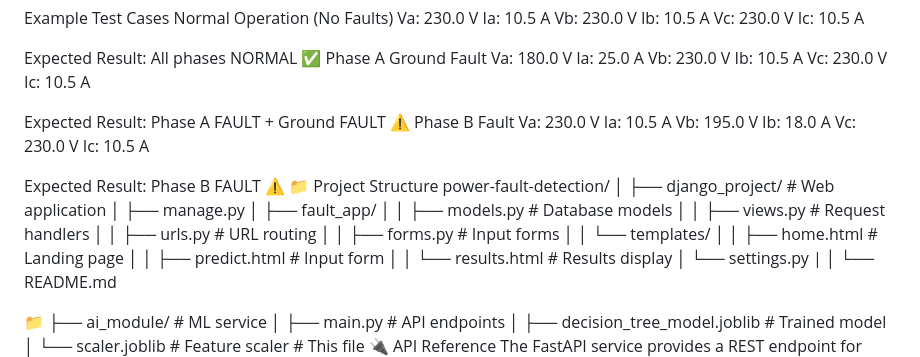
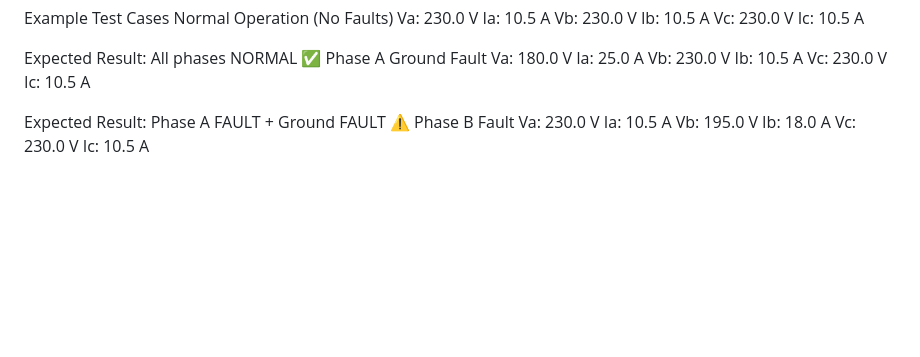
Before and after one commit to AsieduSolomon/Django-power-system-fault-detection, a Markdown page: README.md, the part around the change. GitHub-like rendering; blank space fills up the shorter version.

```diff
--- a/README.md
+++ b/README.md
@@ -125,34 +125,6 @@ Va: 230.0 V    Ia: 10.5 A
 Vb: 195.0 V    Ib: 18.0 A
 Vc: 230.0 V    Ic: 10.5 A
 
-Expected Result: Phase B FAULT ⚠️
-📁 Project Structure
-power-fault-detection/
-│
-├── django_project/              # Web application
-│   ├── manage.py
-│   ├── fault_app/
-│   │   ├── models.py           # Database models
-│   │   ├── views.py            # Request handlers
-│   │   ├── urls.py             # URL routing
-│   │   ├── forms.py            # Input forms
-│   │   └── templates/
-│   │       ├── home.html       # Landing page
-│   │       ├── predict.html    # Input form
-│   │       └── results.html    # Results display
-│   └── settings.py
-|
-│
-└── README.md
-
-
-
-📁
-├── ai_module/             # ML service
-│   ├── main.py                 # API endpoints
-│   ├── decision_tree_model.joblib  # Trained model
-│   └── scaler.joblib           # Feature scaler                 # This file
-🔌 API Reference
 The FastAPI service provides a REST endpoint for predictions:
 Endpoint: POST /predict
 Request:
```
